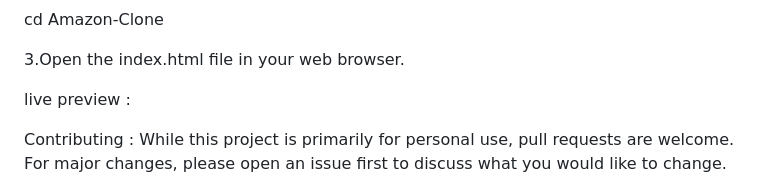
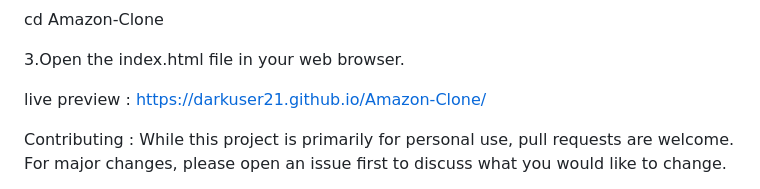
Before and after one commit to darkuser21/Amazon-Clone, a Markdown page: README.md, the part around the change. Rendered like a GitHub page.

```diff
--- a/README.md
+++ b/README.md
@@ -24,7 +24,7 @@ cd Amazon-Clone
 
 3.Open the index.html file in your web browser.
 
-live preview :
+live preview : https://darkuser21.github.io/Amazon-Clone/
 
 Contributing :
 While this project is primarily for personal use, pull requests are welcome. For major changes, please open an issue first to discuss what you would like to change.
```
